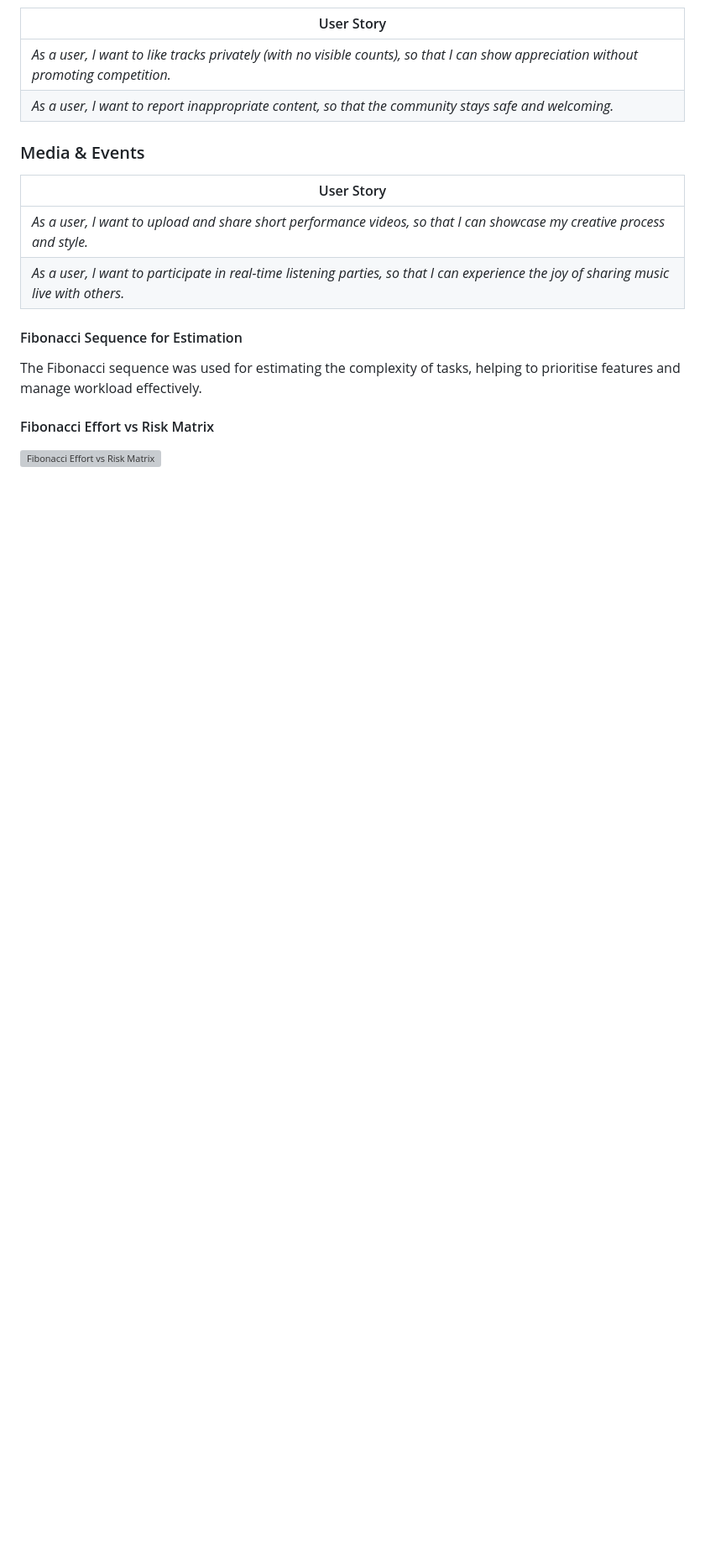
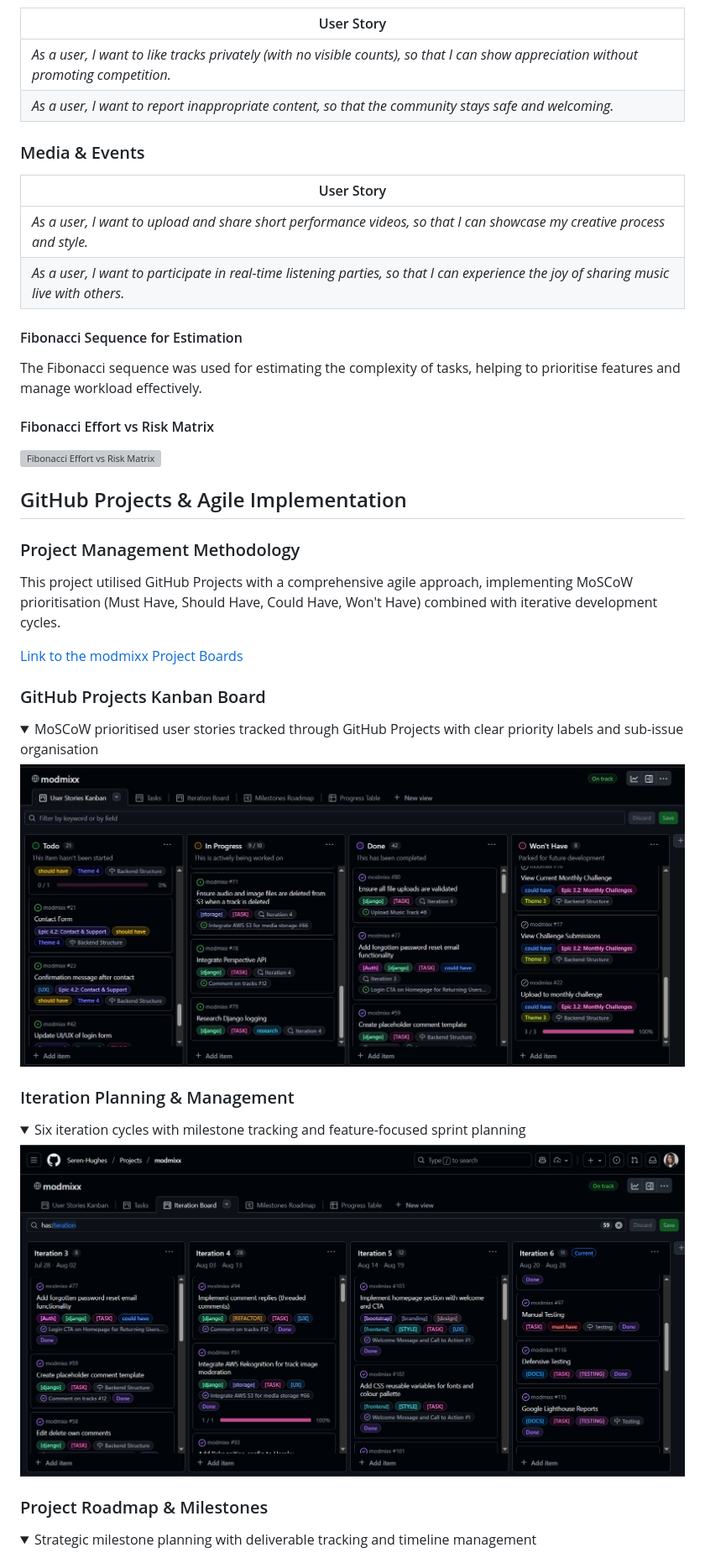
Before and after one commit to Seren-Hughes/modmixx, a Markdown page: README.md, the part around the change printed below. Shown: that part at 84% size. GitHub-like rendering; pictures changed too: docs/images/screenshots/iteration-board.png (added), docs/images/screenshots/user-stories-kanban-2.jpg (added); folded sections open; blank space fills up the shorter version; grey boxes are pictures that could not be loaded.

Commit message:
docs: add agile planning section to readme with kanban screenshots

```diff
--- a/README.md
+++ b/README.md
@@ -601,3 +601,34 @@ The Fibonacci sequence was used for estimating the complexity of tasks, helping
 #### Fibonacci Effort vs Risk Matrix
 ![Fibonacci Effort vs Risk Matrix](docs/images/diagrams/modmixx-fibonacci-matrix.jpg)
 
+## GitHub Projects & Agile Implementation
+
+### Project Management Methodology
+This project utilised GitHub Projects with a comprehensive agile approach, implementing MoSCoW prioritisation (Must Have, Should Have, Could Have, Won't Have) combined with iterative development cycles.
+
+[Link to the modmixx Project Boards](https://github.com/users/Seren-Hughes/projects/8)
+
+### GitHub Projects Kanban Board
+<details>
+<summary>
+MoSCoW prioritised user stories tracked through GitHub Projects with clear priority labels and sub-issue organisation
+</summary>
+
+![GitHub Projects Kanban Board](docs/images/screenshots/user-stories-kanban-2.jpg)
+</details>
+
+### Iteration Planning & Management
+<details>
+<summary>
+Six iteration cycles with milestone tracking and feature-focused sprint planning
+</summary>
+
+![Iteration Board](docs/images/screenshots/iteration-board.png)
+</details>
+
+### Project Roadmap & Milestones
+<details>
+<summary>
+Strategic milestone planning with deliverable tracking and timeline management
+</summary>
+
```
Also changed, not shown: other parts of README.md (+51 -0 lines), docs/images/screenshots/early-iterations-roadmap-progress.jpg (added).
